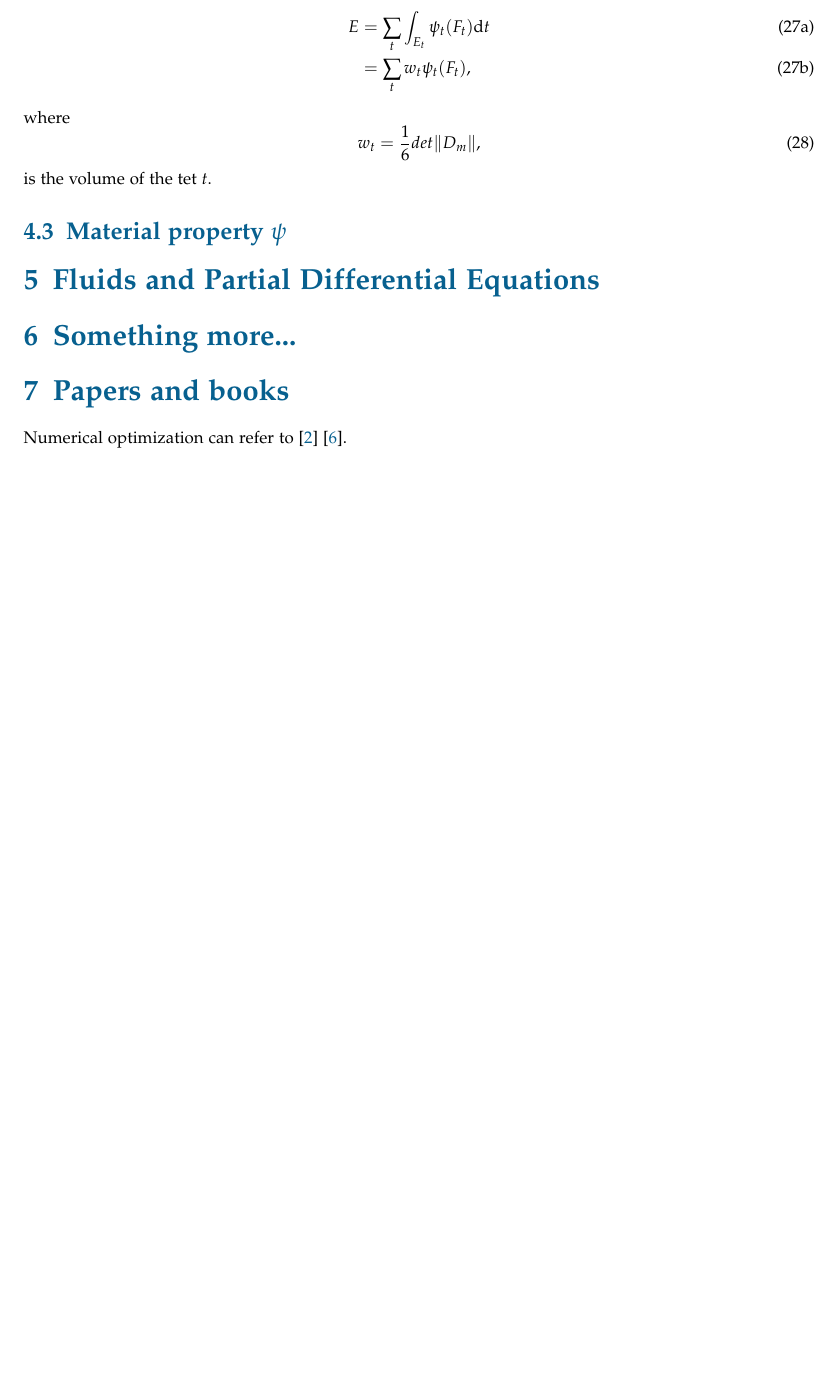
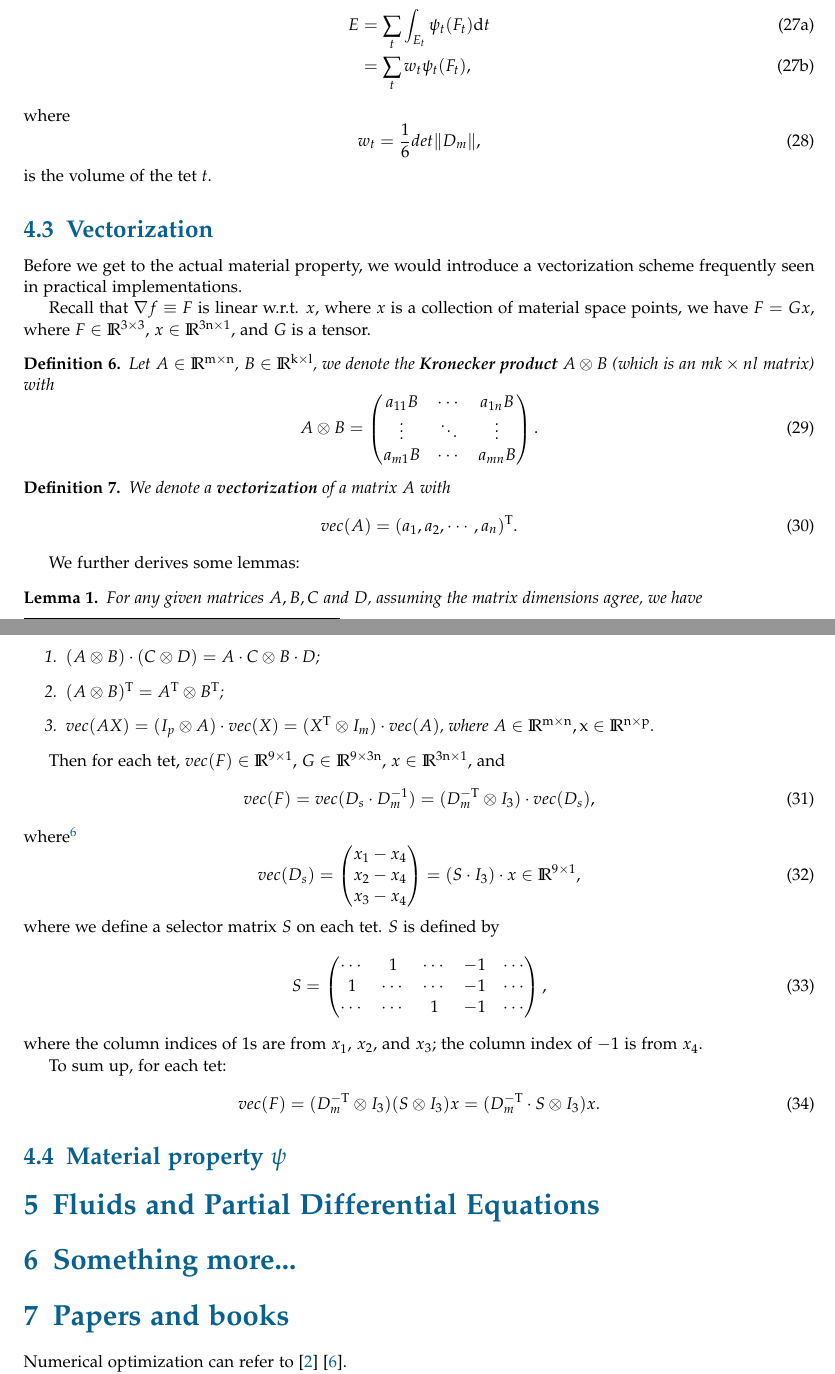
Before and after one commit to WXGopher/gopher-notes, a LaTeX document (physics_based_animation/experiment.tex): part of page 8 of 9 before the commit and two parts of pages 8 and 9 of 10 after it, the two joined at a grey line, cut so that both start at the same text, the shorter picture padded with empty space. Compiled offline with pdfLaTeX.

Commit message:
vectorization

```diff
--- a/physics_based_animation/experiment.tex
+++ b/physics_based_animation/experiment.tex
@@ -406,6 +406,62 @@ w_t = \frac{1}{6} det\Vert D_m\Vert,
 \end{equation}
 is the volume of the tet $t$.
 
+\subsection{Vectorization}
+Before we get to the actual material property, we would introduce a vectorization scheme frequently seen in practical implementations.
+
+Recall that $\nabla f \equiv F$ is linear w.r.t. $x$, where $x$ is a collection of material space points, we have $F = G x$, where $F \in \realR^{3 \times 3}$, $x \in \realR^{3n \times 1}$, and $G$ is a tensor.
+
+\begin{mydef}
+	Let $A \in \realR^{m \times n}$, $B \in \realR^{k \times l}$, we denote the \textbf{Kronecker product} $A \otimes B$ (which is  an $mk \times nl$ matrix) with \begin{equation}
+	A \otimes B = \begin{pmatrix}
+	a_{11}B & \cdots & a_{1n}B \\
+	\vdots & \ddots & \vdots \\
+	a_{m1}B & \cdots & a_{mn}B\\
+	\end{pmatrix}.
+	\end{equation}
+\end{mydef}
+\begin{mydef}
+	We denote a \textbf{vectorization} of a matrix $A$ with
+	\begin{equation}
+	vec(A) = (a_1, a_2, \cdots, a_n)^\trans.
+	\end{equation}
+\end{mydef}
+
+We further derives some lemmas:
+\begin{lemma}
+	For any given matrices $A, B, C$ and $D$, assuming the matrix dimensions agree, we have
+	\begin{enumerate}
+		\item $(A \otimes B) \cdot (C \otimes D) = A \cdot C \otimes B \cdot D$;
+		\item $(A \otimes B)^\trans  = A^\trans \otimes B^\trans$;
+		\item $vec(AX) = (I_p \otimes A) \cdot vec(X) = (X^\trans \otimes I_m) \cdot vec(A)$, where $A \in \realR^{m \times n}, x \in \realR^{n \times p}$.
+	\end{enumerate}
+\end{lemma}
+Then for each tet, $vec(F) \in \realR^{9 \times 1}$, $G \in \realR^{9 \times 3n}$, $x \in \realR^{3n \times 1}$, and
+\begin{equation}
+	vec(F)  = vec(D_s \cdot D_m^{-1}) = (D_m^{-\trans} \otimes I_3) \cdot vec(D_s),
+\end{equation}
+where\footnote{$x_i \in \realR^{3 \times 1}$. }
+\begin{equation}
+vec(D_s) = \begin{pmatrix}
+x_1 - x_4 \\
+x_2 - x_4 \\
+x_3 - x_4
+\end{pmatrix}  = (S \cdot I_3) \cdot x \in \realR^{9 \times 1},
+\end{equation}
+where we define a selector matrix $S$ on each tet. $S$ is defined by
+\begin{equation}
+	S = \begin{pmatrix}
+	\cdots & 1 & \cdots & -1  & \cdots \\
+	1 & \cdots  & \cdots  & -1 & \cdots \\
+	  \cdots  &  \cdots & 1 & -1 & \cdots \\
+	\end{pmatrix},
+\end{equation}
+where the column indices of $1$s are from $x_1$, $x_2$, and $x_3$; the column index of $-1$ is from $x_4$.
+
+To sum up, for each tet:
+\begin{equation}
+vec(F) = (D_m^{-\trans} \otimes I_3) ( S \otimes I_3) x = (D_m^{-\trans} \cdot S \otimes I_3) x.
+\end{equation}
 \subsection{Material property $\psi$}
 
 \section{Fluids and Partial Differential Equations}
```
Also changed, not shown: physics_based_animation/experiment.pdf.
